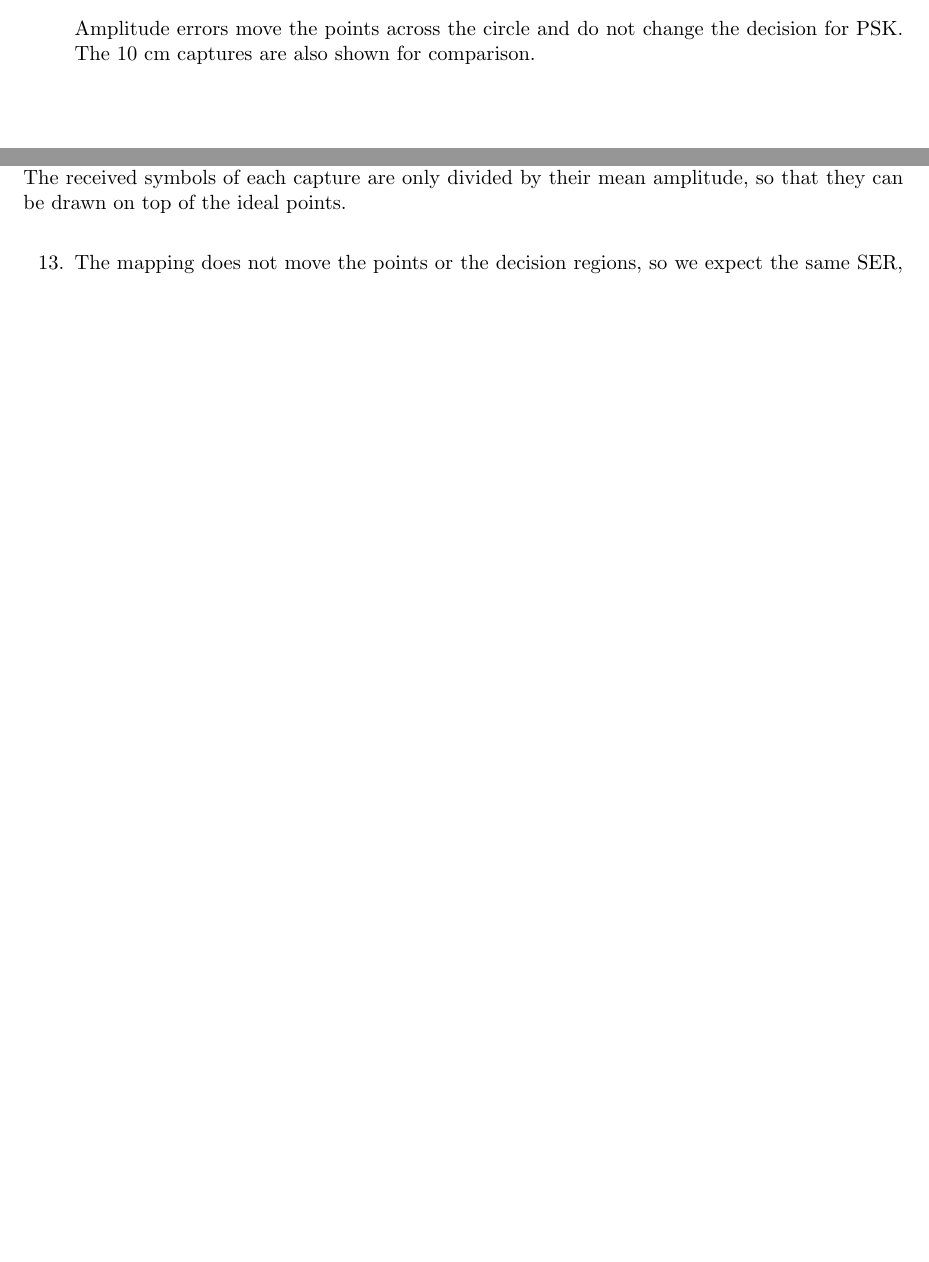
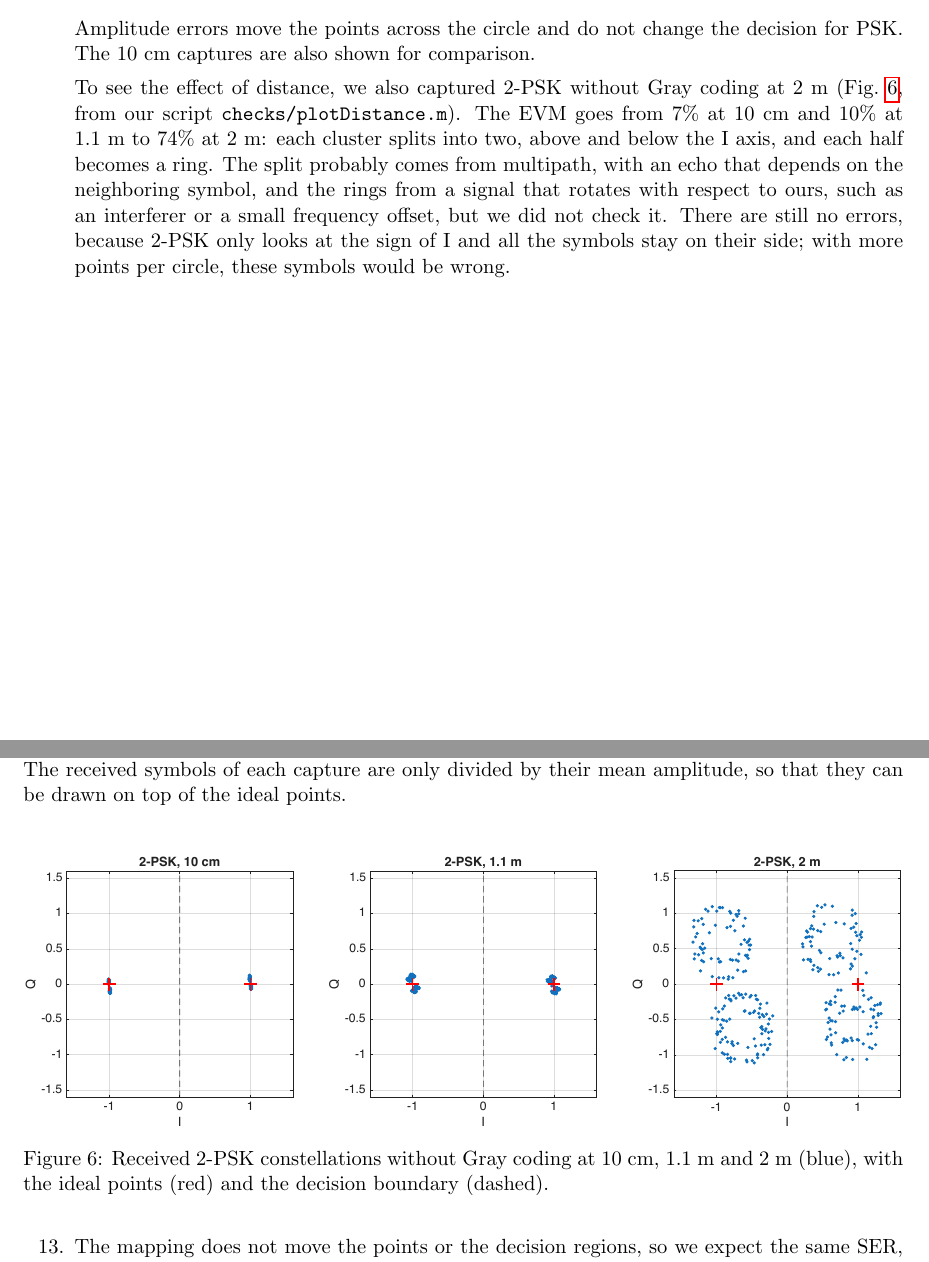
Before and after one commit to pausabater13/EECE7324_Pau-Andrew_Module-5_Pau, a LaTeX document (main.tex): two parts of pages 6 and 7 of 13 before the commit and two parts of pages 6 and 7 of 14 after it, joined at a grey line, cut so that both start at the same text, the shorter picture padded with empty space. Compiled offline with pdfLaTeX.

Commit message:
Add the 2-PSK capture at 2 m as a distance comparison in Q12
Co-Authored-By: Claude Opus 5.5 <noreply@anthropic.com>

```diff
--- a/main.tex
+++ b/main.tex
@@ -250,6 +250,8 @@ function bits = symbolDemapping(symbols, M, modScheme, symOrder)
     \end{itemize}
     Amplitude errors move the points across the circle and do not change the decision for PSK. The 10 cm captures are also shown for comparison.
 
+    To see the effect of distance, we also captured 2-PSK without Gray coding at 2 m (\cref{fig:rx-2psk-distance}, from our script \texttt{checks/plotDistance.m}). The EVM goes from 7\% at 10 cm and 10\% at 1.1 m to 74\% at 2 m: each cluster splits into two, above and below the I axis, and each half becomes a ring. The split probably comes from multipath, with an echo that depends on the neighboring symbol, and the rings from a signal that rotates with respect to ours, such as an interferer or a small frequency offset, but we did not check it. There are still no errors, because 2-PSK only looks at the sign of I and all the symbols stay on their side; with more points per circle, these symbols would be wrong.
+
     \begin{figure}[H]
         \centering
         \begin{subfigure}{\linewidth}\centering\fig{\linewidth}{figures/rx_psk_wired.pdf}\caption{Wired.}\end{subfigure}
@@ -261,6 +263,13 @@ function bits = symbolDemapping(symbols, M, modScheme, symOrder)
         \begin{subfigure}{\linewidth}\centering\fig{\linewidth}{figures/rx_psk_wireless_10cm.pdf}\caption{Wireless, 10 cm (earlier captures).}\end{subfigure}
         \caption{Received M-PSK data constellations with Gray coding (blue) and the ideal points (red). The received symbols of each capture are only divided by their mean amplitude, so that they can be drawn on top of the ideal points.}
         \label{fig:rx-psk}
+    \end{figure}
+
+    \begin{figure}[H]
+        \centering
+        \fig{\linewidth}{figures/rx_2psk_distance.pdf}
+        \caption{Received 2-PSK constellations without Gray coding at 10 cm, 1.1 m and 2 m (blue), with the ideal points (red) and the decision boundary (dashed).}
+        \label{fig:rx-2psk-distance}
     \end{figure}
 
     \item The mapping does not move the points or the decision regions, so we expect the same SER, and a lower BER with Gray coding: most errors go to a neighbor, which with Gray coding is only one bit wrong ($\text{BER} \approx \text{SER}/\log_2 M$), while in binary order it can be several (\texttt{000} and \texttt{111} are neighbors in 8-PSK, \cref{fig:tx-psk}). Only 32-PSK over the air had errors (\cref{tab:psk-gray,tab:psk-bin}). Its two SERs are different (7.7\% with Gray coding and 1.0\% without), but they come from different captures, so the channel was not exactly the same, and with only 3 errors without Gray coding the SER is very uncertain (Step 11). What we can compare is how many bits each wrong symbol costs: with Gray coding, 23 symbol errors gave 23 bit errors, $\text{BER}/\text{SER} = 0.20 = 1/\log_2 32$, i.e., exactly one bit each, and without it, 3 symbol errors gave 5 bit errors, $\text{BER}/\text{SER} = 0.33$.
```
Also changed, not shown: figures/rx_2psk_distance.pdf (added), 1 other file.
